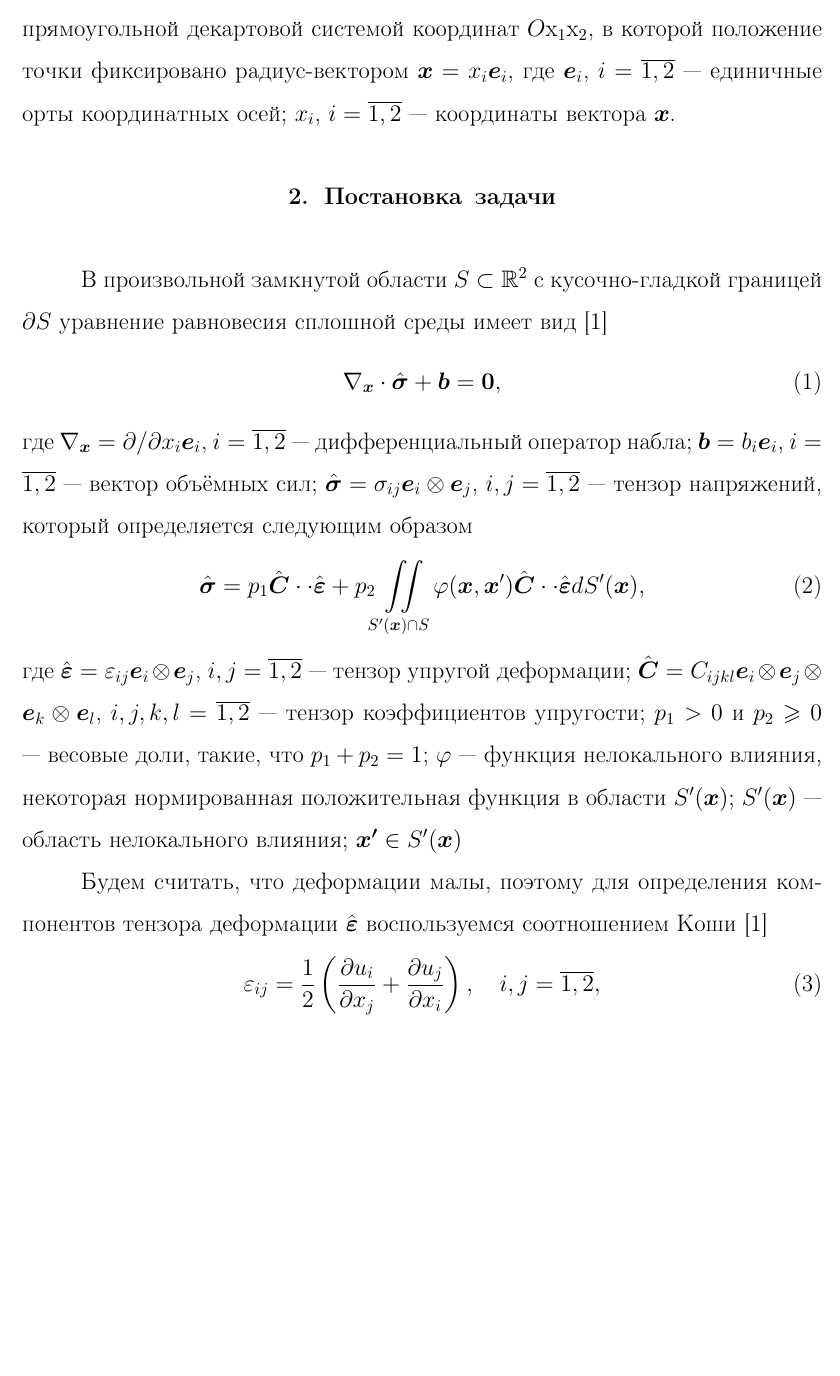
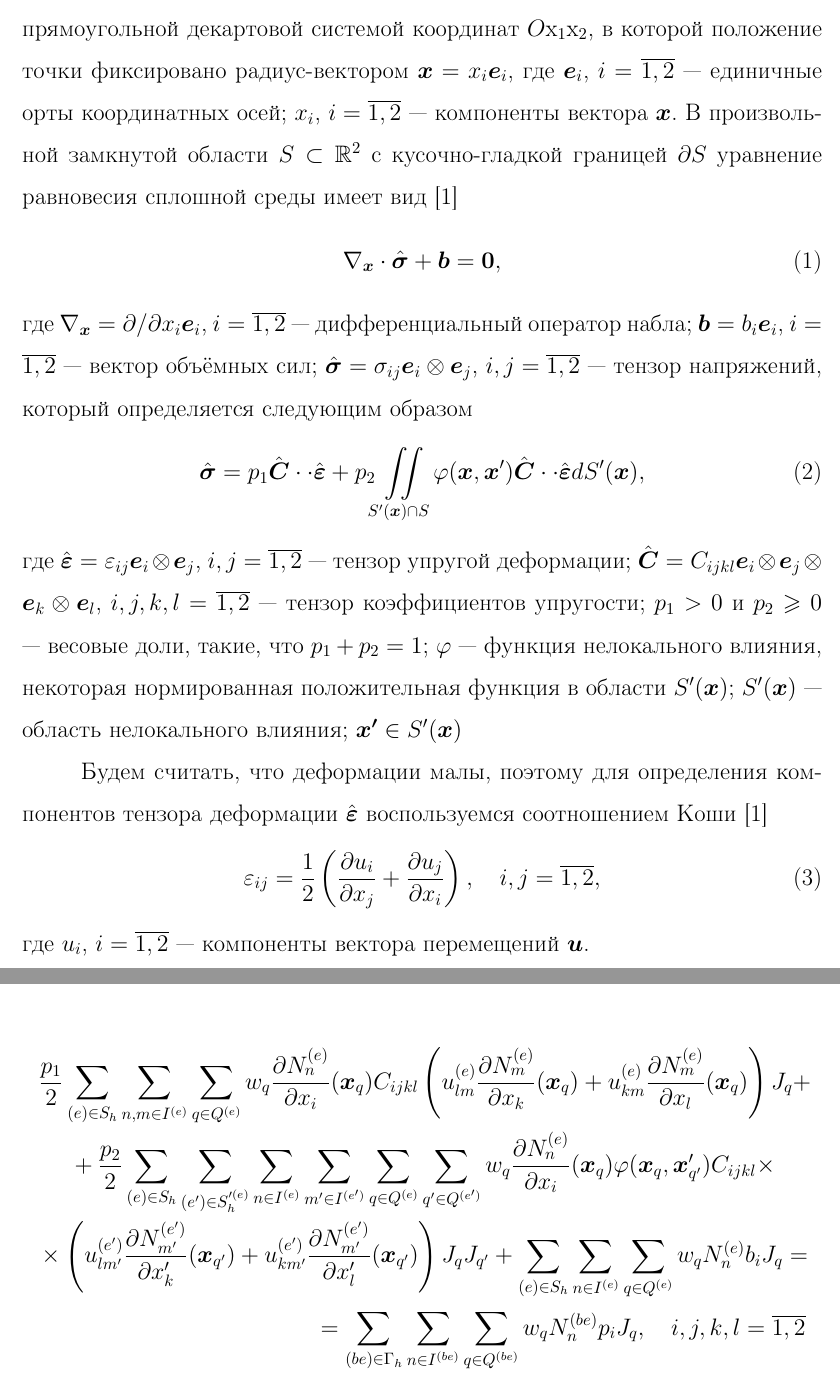
Before and after one commit to VIXER13/Magister, a LaTeX document (Magister.tex): part of page 4 of 9 before the commit and two parts of pages 4 and 9 of 10 after it, the two joined at a grey line, cut so that both start at the same text, the shorter picture padded with empty space. Compiled offline with pdfLaTeX; the source files are stored in an older character set and shown here as Unicode.

Commit message:
Мелкие правки

```diff
--- a/Magister.tex
+++ b/Magister.tex
@@ -110,9 +110,7 @@
 
-Дано двумерное евклидово пространство $\mathbb{R}^2$ с произвольно выбранной прямоугольной декартовой системой координат $O\text{x}_1 \text{x}_2$, в которой положение точки фиксировано радиус-вектором $\boldsymbol{x} = x_i \boldsymbol{e}_i$, где $\boldsymbol{e}_i$, $i = \overline{1,2}$ --- единичные орты координатных осей; $x_i$, $i = \overline{1,2}$ --- координаты вектора $\boldsymbol{x}$.
+\subsection{Постановка задачи}
 
-\section{Постановка задачи}
-
-В произвольной замкнутой области $S \subset \mathbb{R}^2$ с кусочно-гладкой границей $\partial S$ уравнение равновесия сплошной среды имеет вид \cite{MSS}
+Дано двумерное евклидово пространство $\mathbb{R}^2$ с произвольно выбранной прямоугольной декартовой системой координат $O\text{x}_1 \text{x}_2$, в которой положение точки фиксировано радиус-вектором $\boldsymbol{x} = x_i \boldsymbol{e}_i$, где $\boldsymbol{e}_i$, $i = \overline{1,2}$ --- единичные орты координатных осей; $x_i$, $i = \overline{1,2}$ --- компоненты вектора $\boldsymbol{x}$. В произвольной замкнутой области $S \subset \mathbb{R}^2$ с кусочно-гладкой границей $\partial S$ уравнение равновесия сплошной среды имеет вид \cite{MSS}
 \begin{gather}
 	\label{EquilibriumEquation}
 	\nabla_{\boldsymbol{x}} \cdot \hat{\boldsymbol{\sigma}} + \boldsymbol{b} = \boldsymbol{0},
@@ -290 +289,2 @@
 \end{multline*}
+где $S_h'^{(e)}$ --- аппроксимированная зона нелокального влияния на элементе $(e)$.
@@ -292,4 +291,29 @@
 
+\begin{multline*}
+	\dfrac{p_1}{2} \sum\limits_{(e) \in S_h} \sum\limits_{n,m \in I^{(e)}} \sum\limits_{q \in Q^{(e)}}
+	w_q \dfrac{\partial N_n^{(e)}}{\partial x_i} ( \boldsymbol{x}_q ) C_{ijkl}
+	\left(
+	u_{lm}^{(e)} \dfrac{\partial N_m^{(e)}}{\partial x_k} ( \boldsymbol{x}_q ) +
+	u_{km}^{(e)} \dfrac{\partial N_m^{(e)}}{\partial x_l} ( \boldsymbol{x}_q )
+	\right) J_q
+	+ \\ +
+	\dfrac{p_2}{2} \sum\limits_{(e) \in S_h} \sum\limits_{(e') \in S_h'^{(e)}} \sum\limits_{n \in I^{(e)}}
+	\sum\limits_{m' \in I^{(e')}} \sum\limits_{q \in Q^{(e)}} \sum\limits_{q' \in Q^{(e')}}
+	w_q \dfrac{\partial N_n^{(e)}}{\partial x_i} ( \boldsymbol{x}_q )
+	\varphi(\boldsymbol{x}_q, \boldsymbol{x}_{q'}') C_{ijkl}
+	\times \\ \times
+	\left(
+	u_{lm'}^{(e')} \dfrac{\partial N_{m'}^{(e')}}{\partial x_k'} ( \boldsymbol{x}_{q'} ) +
+	u_{km'}^{(e')} \dfrac{\partial N_{m'}^{(e')}}{\partial x_l'} ( \boldsymbol{x}_{q'} )
+	\right) J_q J_{q'}
+	+
+	\sum\limits_{(e) \in S_h} \sum\limits_{n \in I^{(e)}} \sum\limits_{q \in Q^{(e)}}
+	w_q N_n^{(e)} b_i J_q
+	= \\ =
+	\sum\limits_{(be) \in \Gamma_h} \sum\limits_{n \in I^{(be)}} \sum\limits_{q \in Q^{(be)}}
+	w_q N_n^{(be)} p_i J_q, \quad
+	i, j, k, l = \overline{1, 2}
+\end{multline*}
 
 
 
```
Also changed, not shown: Magister.pdf, Magister.tex (32 more changed lines).
